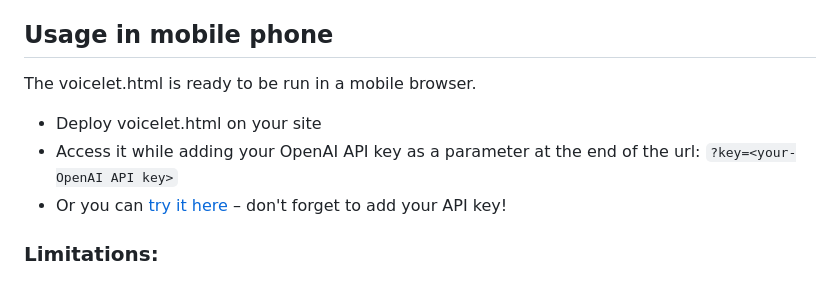
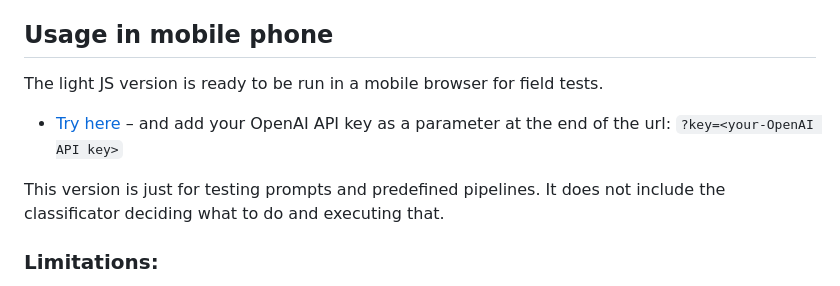
Before and after one commit to myneur/noFluffy, a Markdown page: README.md, the part around the change. GitHub-like rendering.

Commit message:
Readme webapp instructions

```diff
--- a/README.md
+++ b/README.md
@@ -62,11 +62,11 @@ Simply editing or adding new modes will allow you to test prompts and pipelines.
 
 ## Usage in mobile phone
 
-The voicelet.html is ready to be run in a mobile browser.
+The light JS version is ready to be run in a mobile browser for field tests.
 
-- Deploy voicelet.html on your site
-- Access it while adding your OpenAI API key as a parameter at the end of the url: `?key=<your-OpenAI API key>`
-- Or you can [try it here](https://myneur.github.io/noFluffy/?key=) – don't forget to add your API key!
+- [Try here](https://myneur.github.io/noFluffy/?key=) – and add your OpenAI API key as a parameter at the end of the url: `?key=<your-OpenAI API key>`
+
+This version is just for testing prompts and predefined pipelines. It does not include the classificator deciding what to do and executing that.
 
 ### Limitations:
 On an iPhone, the voice recognition is inferior because it must use its native iOS voice recognition because of an OpenAI bug.
```
